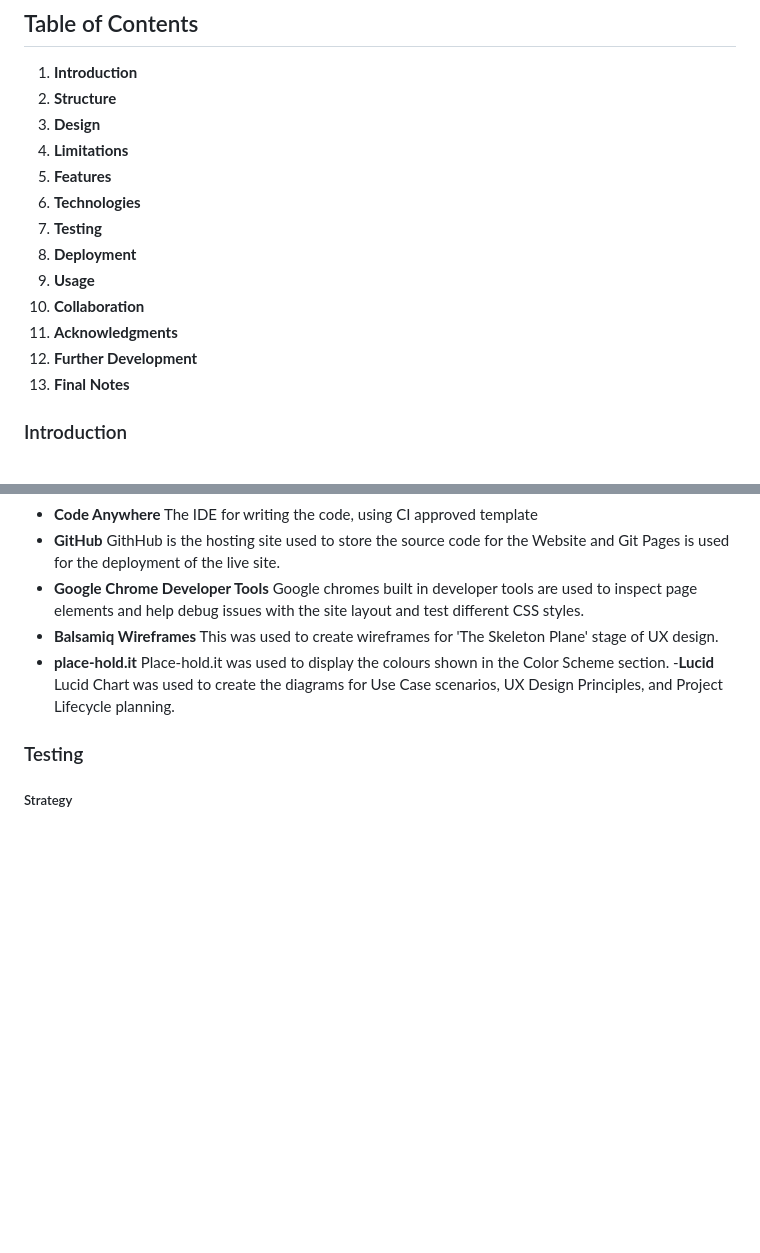
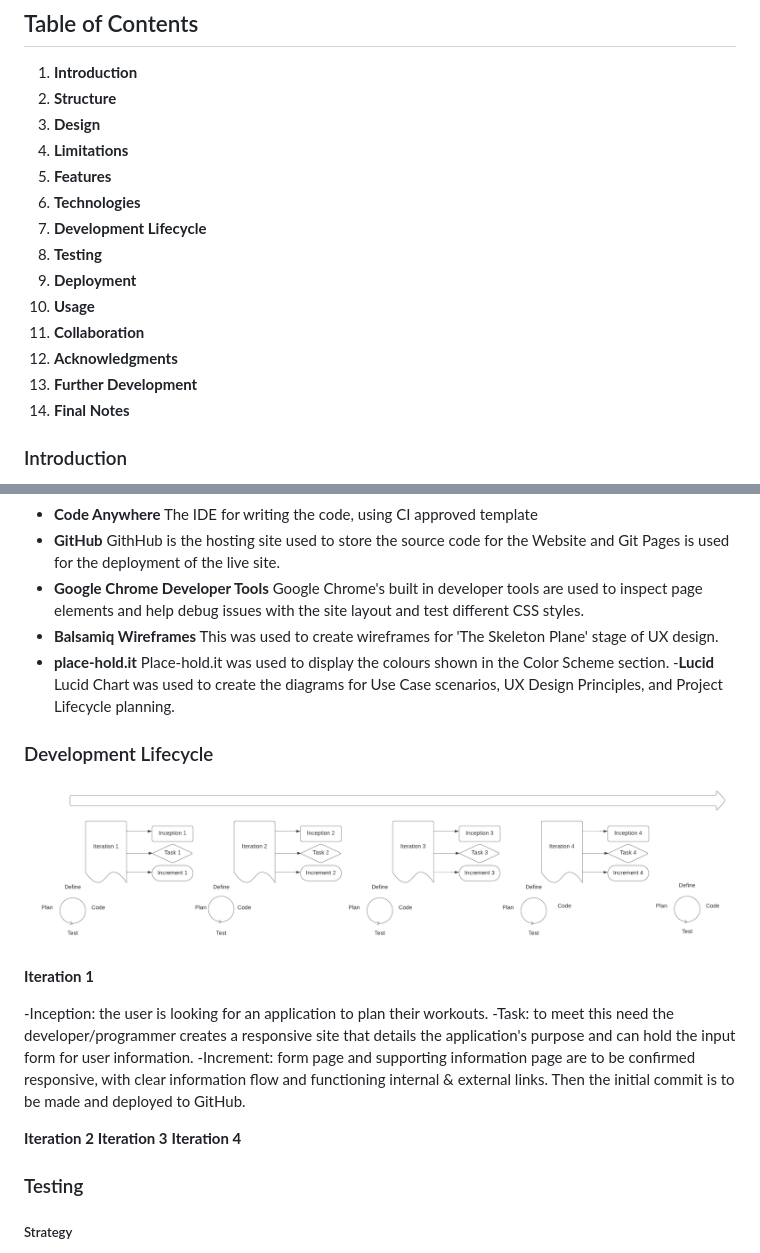
Before and after one commit to HawesJM/GymPlanner, a Markdown page: readme.md, 2 parts joined by grey strips. Rendered like a GitHub page; pictures changed too: testing/gym-planner-life-cycle-diagram.png (added); blank space fills up the shorter version.

Commit message:
add project lifecycle to readme

```diff
--- a/readme.md
+++ b/readme.md
@@ -10,13 +10,14 @@
 4. **Limitations**
 5. **Features**
 6. **Technologies**
-7. **Testing**
-8. **Deployment**
-9.  **Usage**
-10. **Collaboration**
-11. **Acknowledgments**
-12. **Further Development**
-13. **Final Notes**
+7. **Development Lifecycle**
+8. **Testing**
+9. **Deployment**
+10. **Usage**
+11. **Collaboration**
+12. **Acknowledgments**
+13. **Further Development**
+14. **Final Notes**
 
 ### Introduction
 
@@ -124,13 +125,27 @@ The IDE for writing the code, using CI approved template
 - **GitHub**
 GithHub is the hosting site used to store the source code for the Website and Git Pages is used for the deployment of the live site.
 - **Google Chrome Developer Tools**
-Google chromes built in developer tools are used to inspect page elements and help debug issues with the site layout and test different CSS styles.
+Google Chrome's built in developer tools are used to inspect page elements and help debug issues with the site layout and test different CSS styles.
 - **Balsamiq Wireframes**
 This was used to create wireframes for 'The Skeleton Plane' stage of UX design.
 - **place-hold.it**
 Place-hold.it was used to display the colours shown in the Color Scheme section.
 -**Lucid**
 Lucid Chart was used to create the diagrams for Use Case scenarios, UX Design Principles, and Project Lifecycle planning.
+
+### Development Lifecycle
+
+![alt text](testing/gym-planner-life-cycle-diagram.png)
+
+**Iteration 1**
+
+-Inception: the user is looking for an application to plan their workouts.
+-Task: to meet this need the developer/programmer creates a responsive site that details the application's purpose and can hold the input form for user information.
+-Increment: form page and supporting information page are to be confirmed responsive, with clear information flow and functioning internal & external links. Then the initial commit is to be made and deployed to GitHub.
+
+**Iteration 2**
+**Iteration 3**
+**Iteration 4**
 
 ### Testing
 
```
